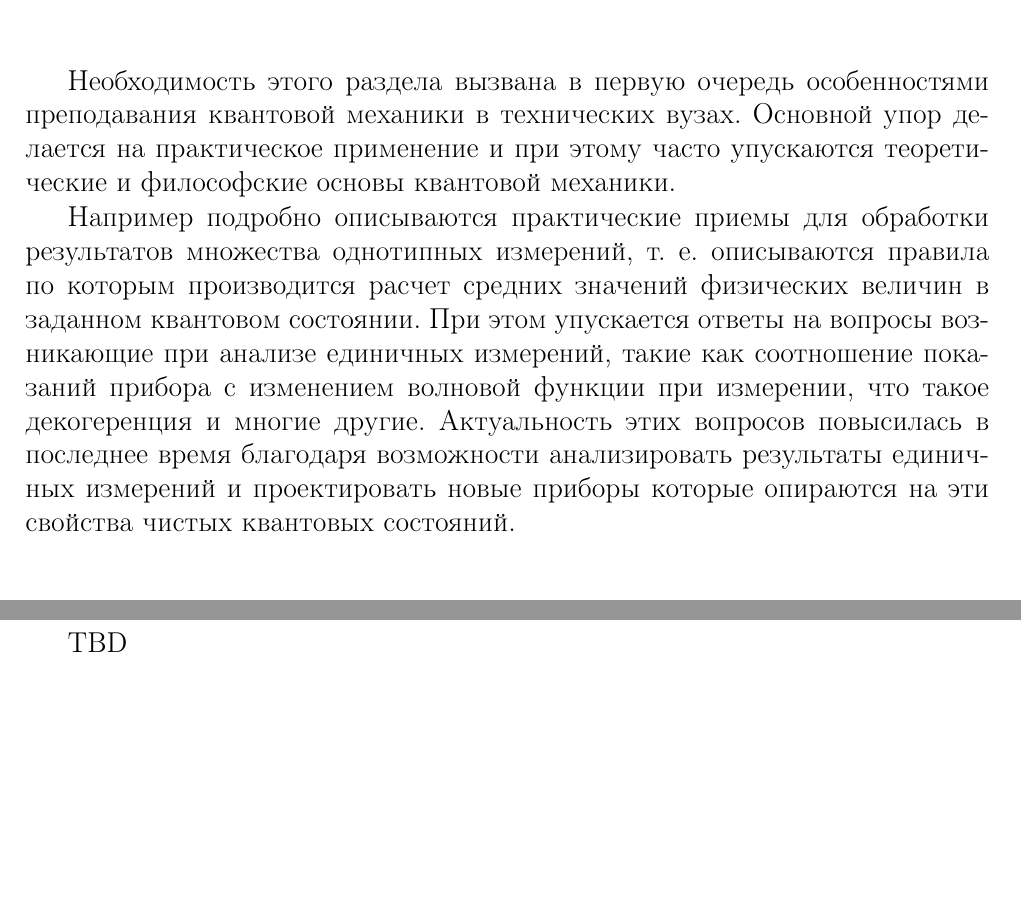
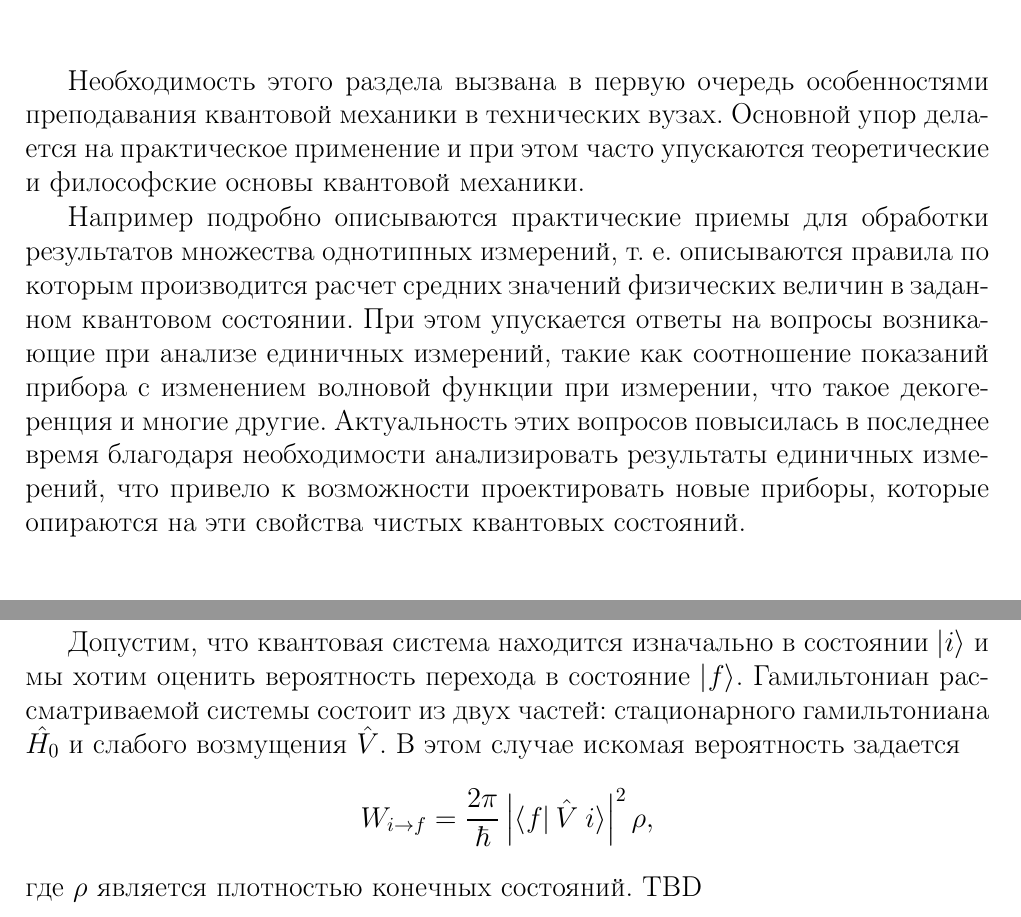
Before and after one commit to ivanmurashko/lectures, a LaTeX thesis (qo/main.tex, which reads qo/add/quant/goldenrule.tex, qo/add/quant/intro.tex): two parts of pages 287 and 312 of 354 before the commit and two parts of pages 287 and 313 of 356 after it, joined at a grey line, cut so that both start at the same text, the shorter picture padded with empty space. Compiled offline with pdfLaTeX; a missing bibliography style is replaced by a similar one.

Commit message:
qo: some updates

```diff
--- a/qo/add/quant/goldenrule.tex
+++ b/qo/add/quant/goldenrule.tex
@@ -5,4 +5,23 @@
 вычислить вероятность перехода между двумя состояниями квантовой
 системы.
 
+Допустим, что квантовая система находится изначально в состоянии
+$\left|i\right>$ и мы хотим оценить вероятность перехода в состояние
+$\left|f\right>$. Гамильтониан рассматриваемой системы состоит из
+двух частей: стационарного гамильтониана $\hat{H_0}$ и слабого
+возмущения $\hat{V}$. В этом случае искомая вероятность задается
+\begin{equation}
+  W_{i \rightarrow f} = \frac{2 \pi}{\hbar}
+  \left|
+  \left<
+  f
+  \right|
+  \hat{V}
+  \left.
+  i
+  \right>
+  \right|^2 \rho
+  \nonumber,
+\end{equation}
+где $\rho$ является плотностью конечных состояний.
 TBD
--- a/qo/add/quant/intro.tex
+++ b/qo/add/quant/intro.tex
@@ -1,7 +1,7 @@
 %% -*- coding:utf-8 -*-
 Необходимость этого раздела вызвана в первую очередь особенностями
 преподавания квантовой механики в технических вузах. Основной упор
-делается на практическое применение и при этому часто упускаются
+делается на практическое применение и при этом часто упускаются
 теоретические и философские основы квантовой механики.
 
 Например подробно описываются практические приемы для обработки
@@ -11,6 +11,7 @@
 возникающие при анализе единичных измерений, такие как соотношение
 показаний прибора с изменением волновой функции при измерении, что
 такое декогеренция и многие другие. Актуальность этих вопросов
-повысилась в последнее время благодаря возможности анализировать
-результаты единичных измерений и проектировать новые приборы которые
-опираются на эти свойства чистых квантовых состояний.
+повысилась в последнее время благодаря необходимости анализировать
+результаты единичных измерений, что привело к возможности
+проектировать новые приборы, которые опираются на эти свойства чистых
+квантовых состояний.
```
